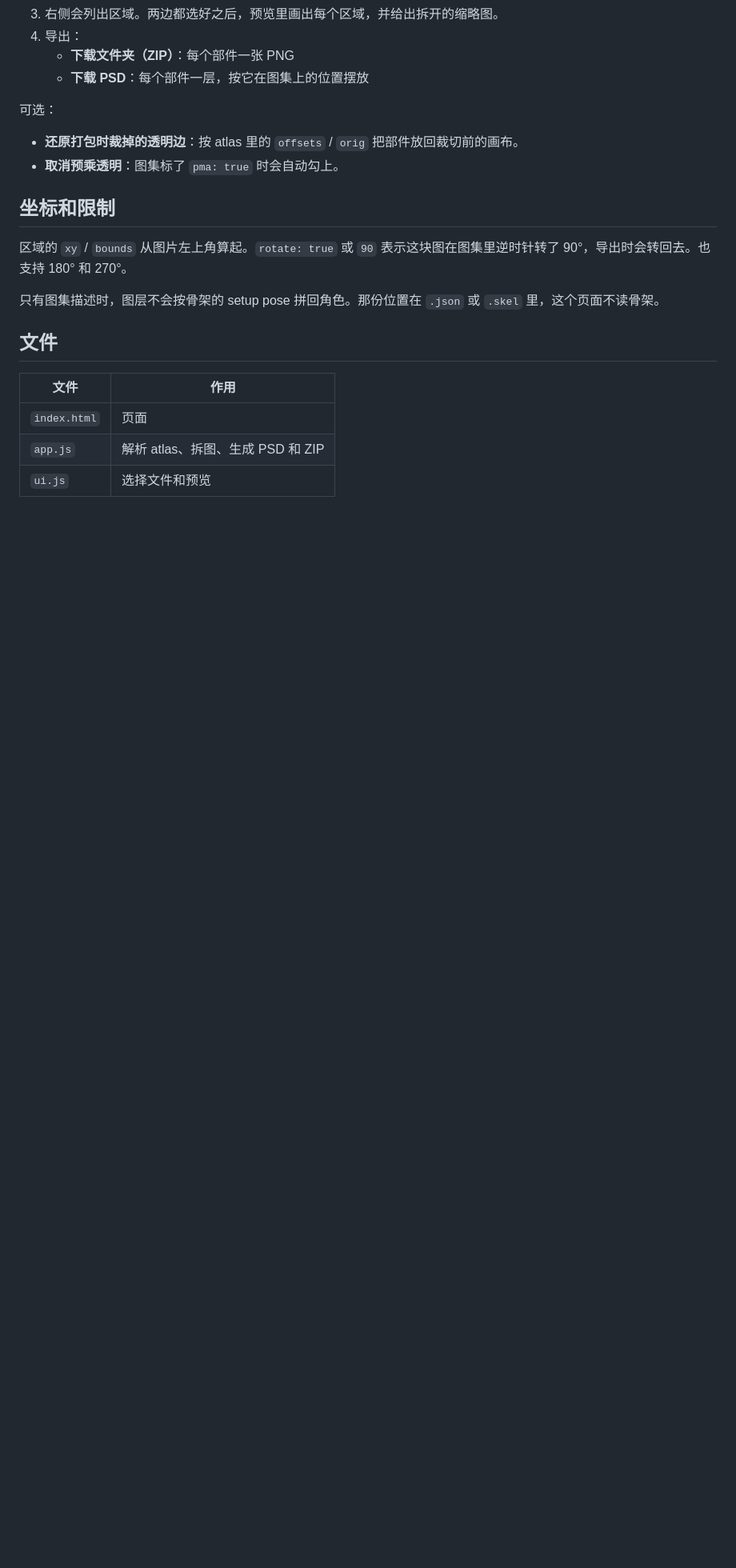
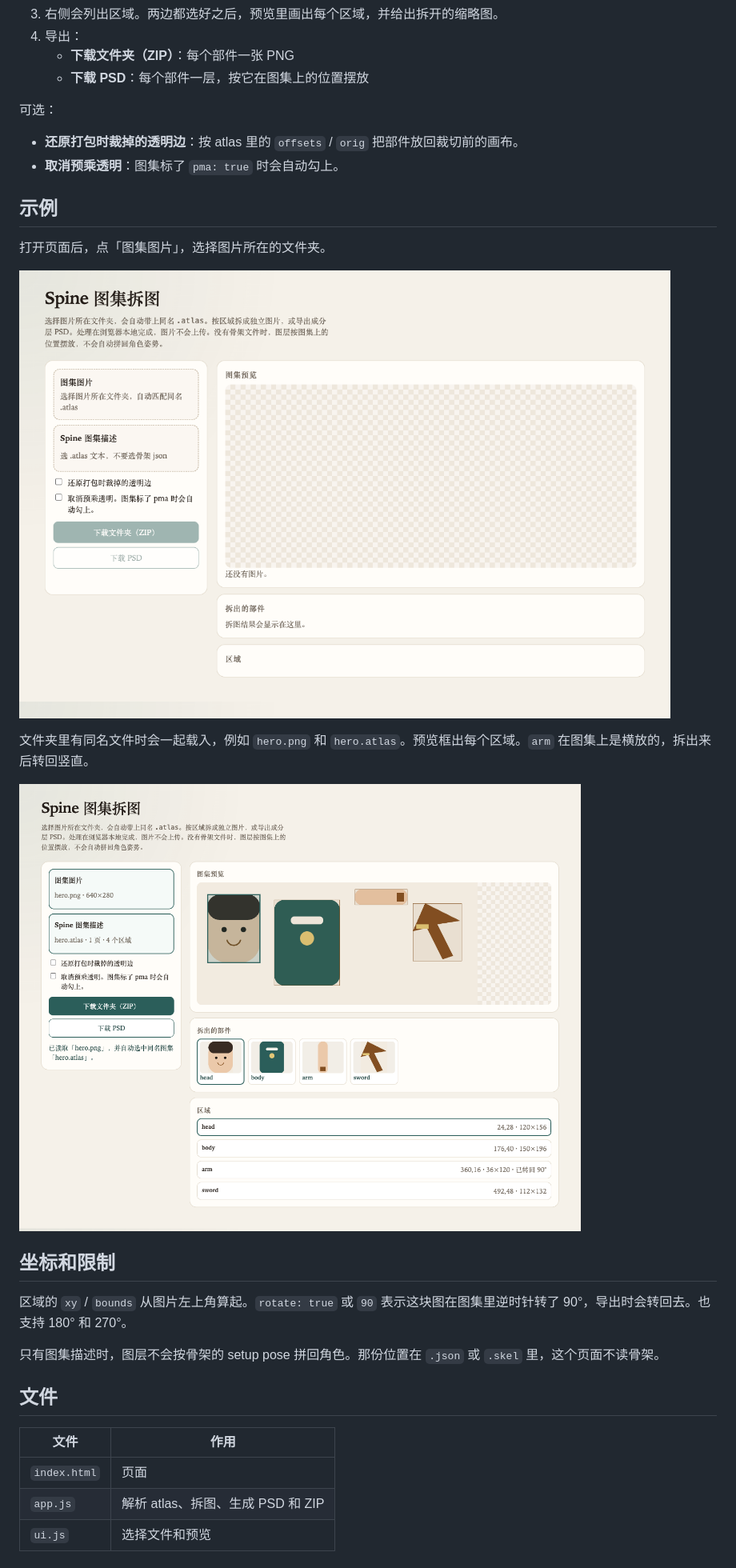
Before and after one commit to zyz913614263/spineatlas2pngs, a Markdown page: spine-atlas/README.md, the part around the change. Shown at 80% size. GitHub-like rendering; pictures changed too: spine-atlas/screenshots/result.png (added), spine-atlas/screenshots/start.png (added); blank space fills up the shorter version.

```diff
--- a/web/spine-atlas/README.md
+++ b/spine-atlas/README.md
@@ -20,6 +20,16 @@
 - **还原打包时裁掉的透明边**：按 atlas 里的 `offsets` / `orig` 把部件放回裁切前的画布。
 - **取消预乘透明**：图集标了 `pma: true` 时会自动勾上。
 
+## 示例
+
+打开页面后，点「图集图片」，选择图片所在的文件夹。
+
+![打开页面](screenshots/start.png)
+
+文件夹里有同名文件时会一起载入，例如 `hero.png` 和 `hero.atlas`。预览框出每个区域。`arm` 在图集上是横放的，拆出来后转回竖直。
+
+![拆图结果](screenshots/result.png)
+
 ## 坐标和限制
 
 区域的 `xy` / `bounds` 从图片左上角算起。`rotate: true` 或 `90` 表示这块图在图集里逆时针转了 90°，导出时会转回去。也支持 180° 和 270°。
```
Also changed, not shown: 8 other files.
